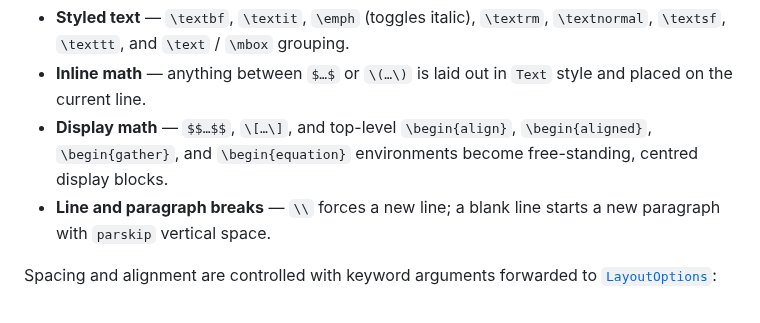
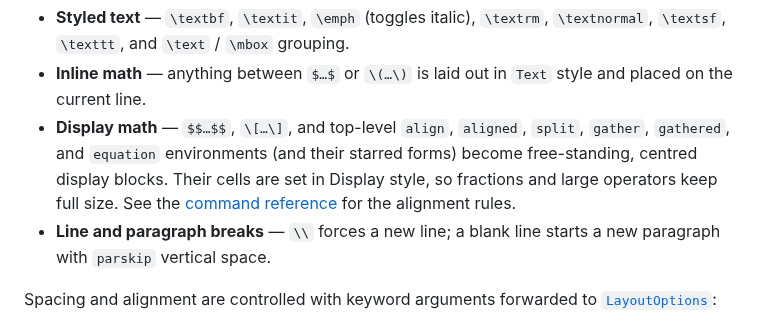
Before and after one commit to dawbarton/TeXLayout.jl, a Markdown page: docs/src/01-getting-started.md, the part around the change. Drawn GitHub-style.

```diff
--- a/docs/src/01-getting-started.md
+++ b/docs/src/01-getting-started.md
@@ -151,9 +151,12 @@ The recognised text-mode constructs are:
   `\textnormal`, `\textsf`, `\texttt`, and `\text` / `\mbox` grouping.
 - **Inline math** — anything between `$…$` or `\(…\)` is laid out in `Text` style and
   placed on the current line.
-- **Display math** — `$$…$$`, `\[…\]`, and top-level `\begin{align}`,
-  `\begin{aligned}`, `\begin{gather}`, and `\begin{equation}` environments become
-  free-standing, centred display blocks.
+- **Display math** — `$$…$$`, `\[…\]`, and top-level `align`, `aligned`, `split`,
+  `gather`, `gathered`, and `equation` environments (and their starred forms) become
+  free-standing, centred display blocks.  Their cells are set in Display style, so
+  fractions and large operators keep full size.  See the
+  [command reference](04-commands.md#Alignment-and-display-math-environments) for the
+  alignment rules.
 - **Line and paragraph breaks** — `\\` forces a new line; a blank line starts a new
   paragraph with `parskip` vertical space.
 
```
Also changed, not shown: docs/src/04-commands.md (+35 -1 lines), docs/src/index.md (+3 -2 lines).
